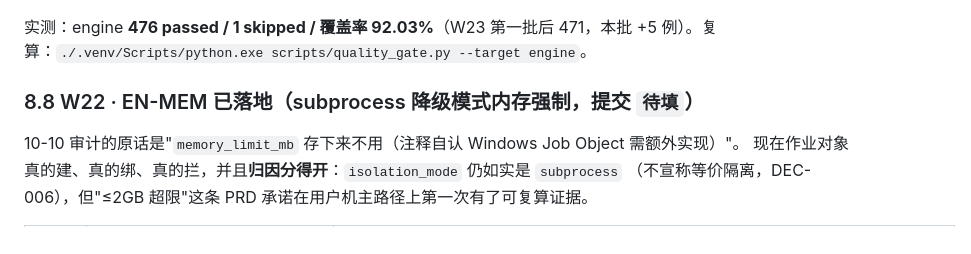
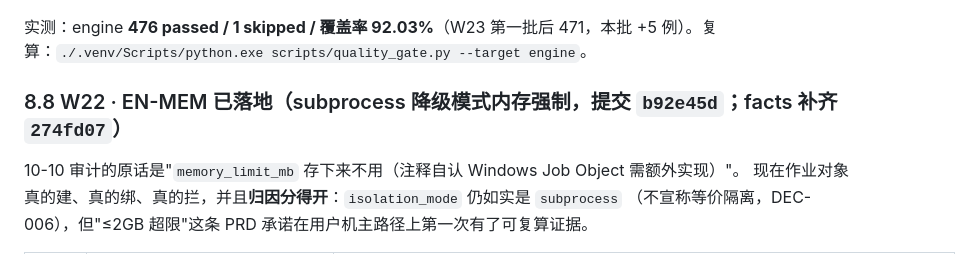
Before and after one commit to zqy-1129/Erdos, a Markdown page: reports/引擎侧文档一致性与口径对齐_2026-10-11.md, the part around the change. Drawn GitHub-style.

Commit message:
docs(reports): W22 落地节补哈希，并勘误 274fd07 的提交说明
274fd07 的说明里写了"顺手把报告 §8.8 的提交哈希填实"，但那次只 `git add scripts/`——
报告改动并没进那个提交。**同一个错在一天里犯第二次就要当流程问题看**：
b92e45d 漏了 scripts/（说明声称包含），274fd07 漏了 reports/（说明声称包含）。
根因是我按"改了一批就 add 某几个目录"的习惯操作，而不是 add 之后先 `git status --short`
核对再提交。本轮起改为：提交前必看一眼 staged 清单，说明里提到的文件必须逐个在里面。

本次内容：§8.8 标题里的哈希填实（`b92e45d` + `274fd07`）；不再用自指占位符
（"本次提交"写不进自己的哈希，留着就是下一个待填坑）。

```diff
--- a/reports/引擎侧文档一致性与口径对齐_2026-10-11.md
+++ b/reports/引擎侧文档一致性与口径对齐_2026-10-11.md
@@ -260,7 +260,7 @@ cd client && npm run typecheck && npm run lint && npm run test:unit
 
 实测：engine **476 passed / 1 skipped / 覆盖率 92.03%**（W23 第一批后 471，本批 +5 例）。复算：`./.venv/Scripts/python.exe scripts/quality_gate.py --target engine`。
 
-### 8.8 W22 · EN-MEM 已落地（subprocess 降级模式内存强制，提交 `待填`）
+### 8.8 W22 · EN-MEM 已落地（subprocess 降级模式内存强制，提交 `b92e45d`；facts 补齐 `274fd07`）
 
 10-10 审计的原话是"`memory_limit_mb` 存下来不用（注释自认 Windows Job Object 需额外实现）"。
 现在作业对象真的建、真的绑、真的拦，并且**归因分得开**：`isolation_mode` 仍如实是 `subprocess`
```
